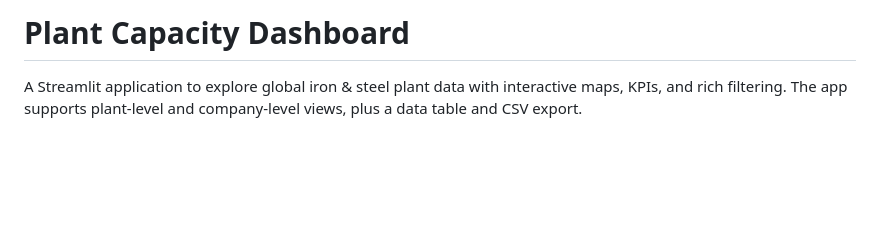
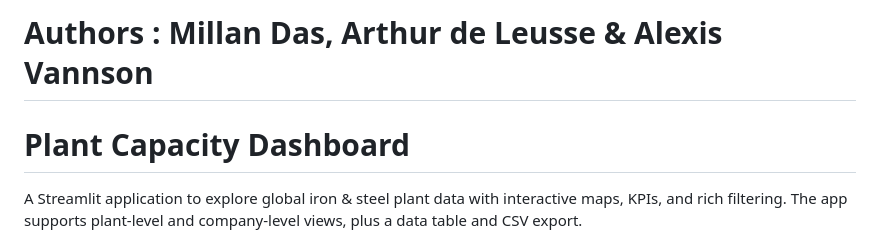
Before and after one commit to alexisvannson/Research-and-emerging-topics, a Markdown page: README.md, the part around the change. GitHub-like rendering; blank space fills up the shorter version.

```diff
--- a/README.md
+++ b/README.md
@@ -1,4 +1,5 @@
-# Plant Capacity Dashboard
+# Authors : Millan Das, Arthur de Leusse & Alexis Vannson
+ # Plant Capacity Dashboard
 
 A Streamlit application to explore global iron & steel plant data with interactive maps, KPIs, and rich filtering. The app supports plant‑level and company‑level views, plus a data table and CSV export.
 
```
